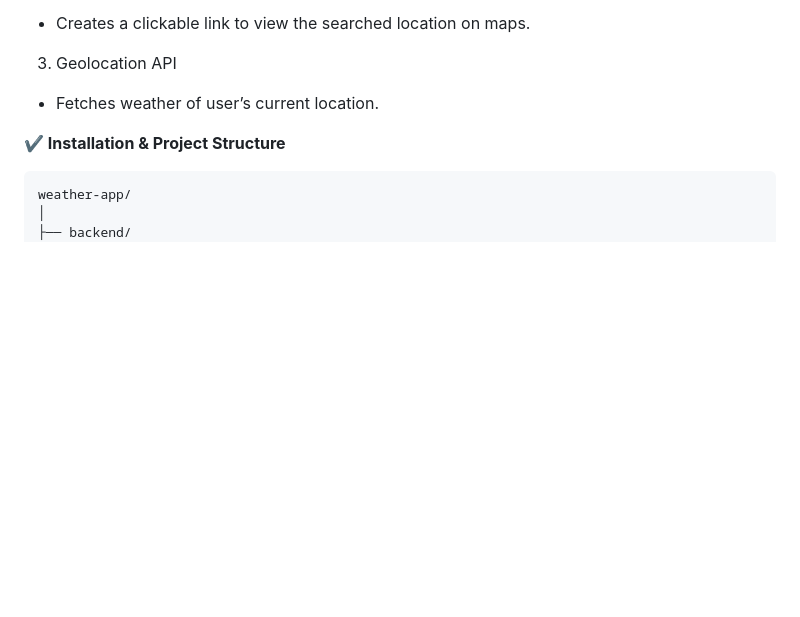
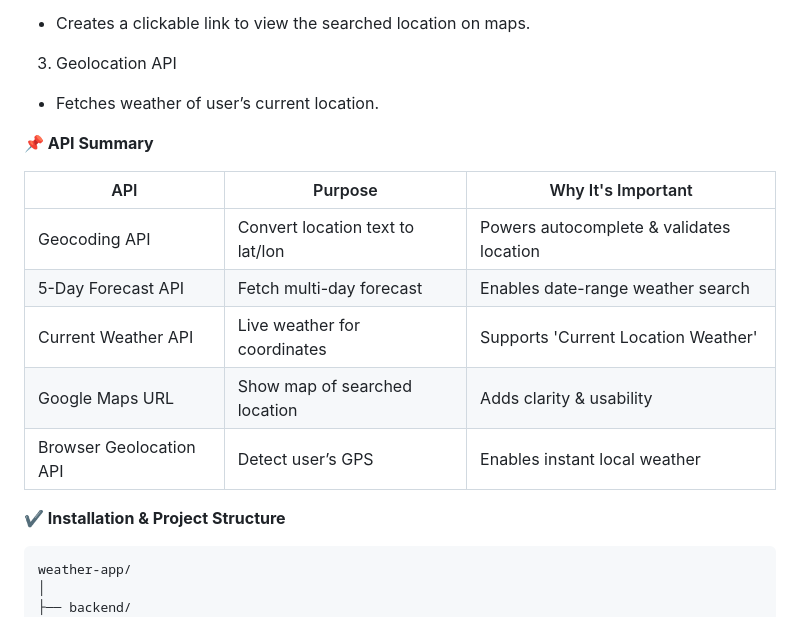
Before and after one commit to Priyanka651/Weather-App-Backend, a Markdown page: README.md, the part around the change. Rendered like a GitHub page; blank space fills up the shorter version.

Commit message:
Enhance README with API summary and installation info
Added API summary table and installation section to README.

```diff
--- a/README.md
+++ b/README.md
@@ -143,6 +143,17 @@ Weather properties fetched:
 
 3. Geolocation API
 - Fetches weather of user’s current location.
+
+
+<strong>📌 API Summary<strong>
+
+| API | Purpose | Why It's Important |
+|-----|---------|--------------------|
+| Geocoding API | Convert location text to lat/lon | Powers autocomplete & validates location |
+| 5-Day Forecast API | Fetch multi-day forecast | Enables date-range weather search |
+| Current Weather API | Live weather for coordinates | Supports 'Current Location Weather' |
+| Google Maps URL | Show map of searched location | Adds clarity & usability |
+| Browser Geolocation API | Detect user’s GPS | Enables instant local weather |
 
 
 <strong>✔ Installation & Project Structure</strong>
```
